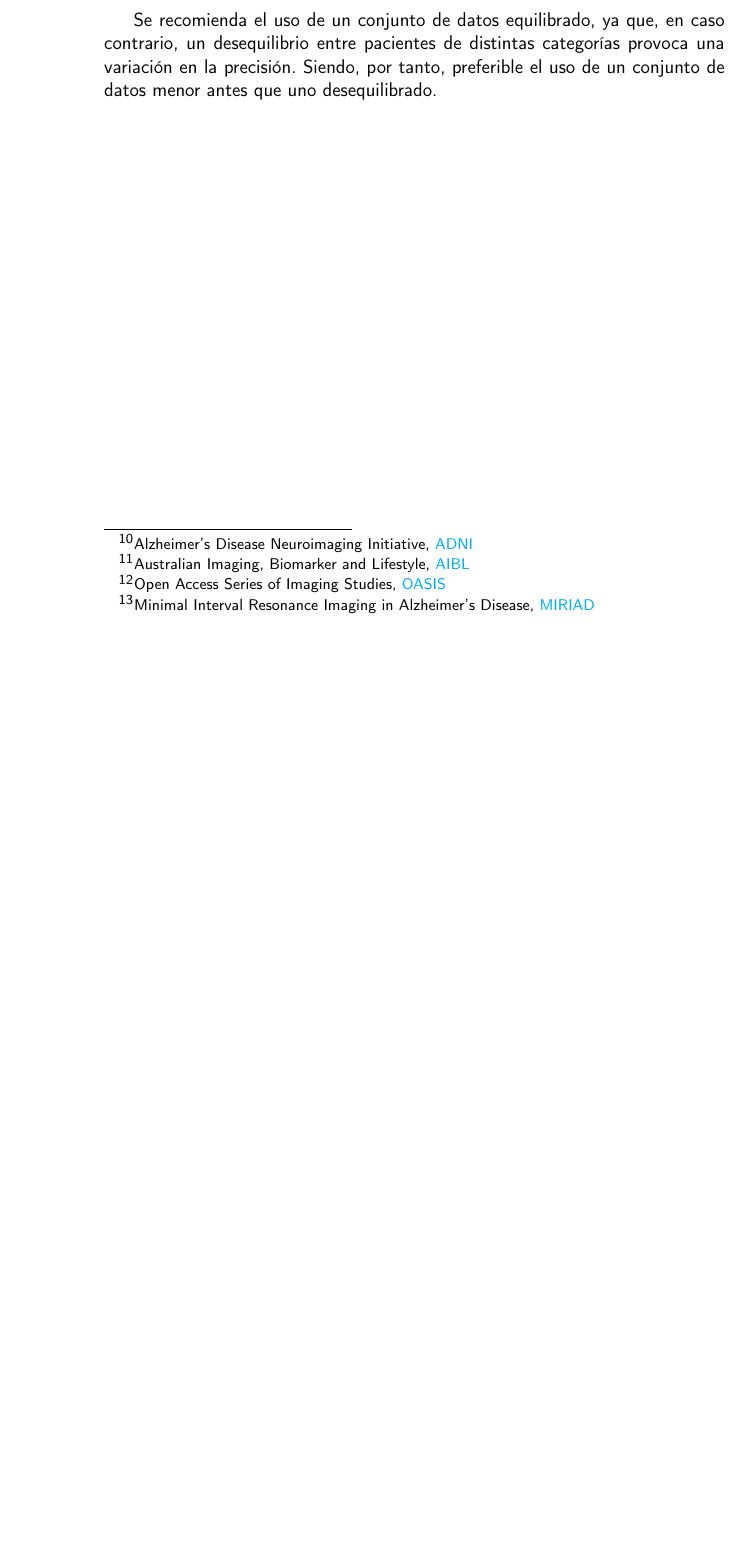
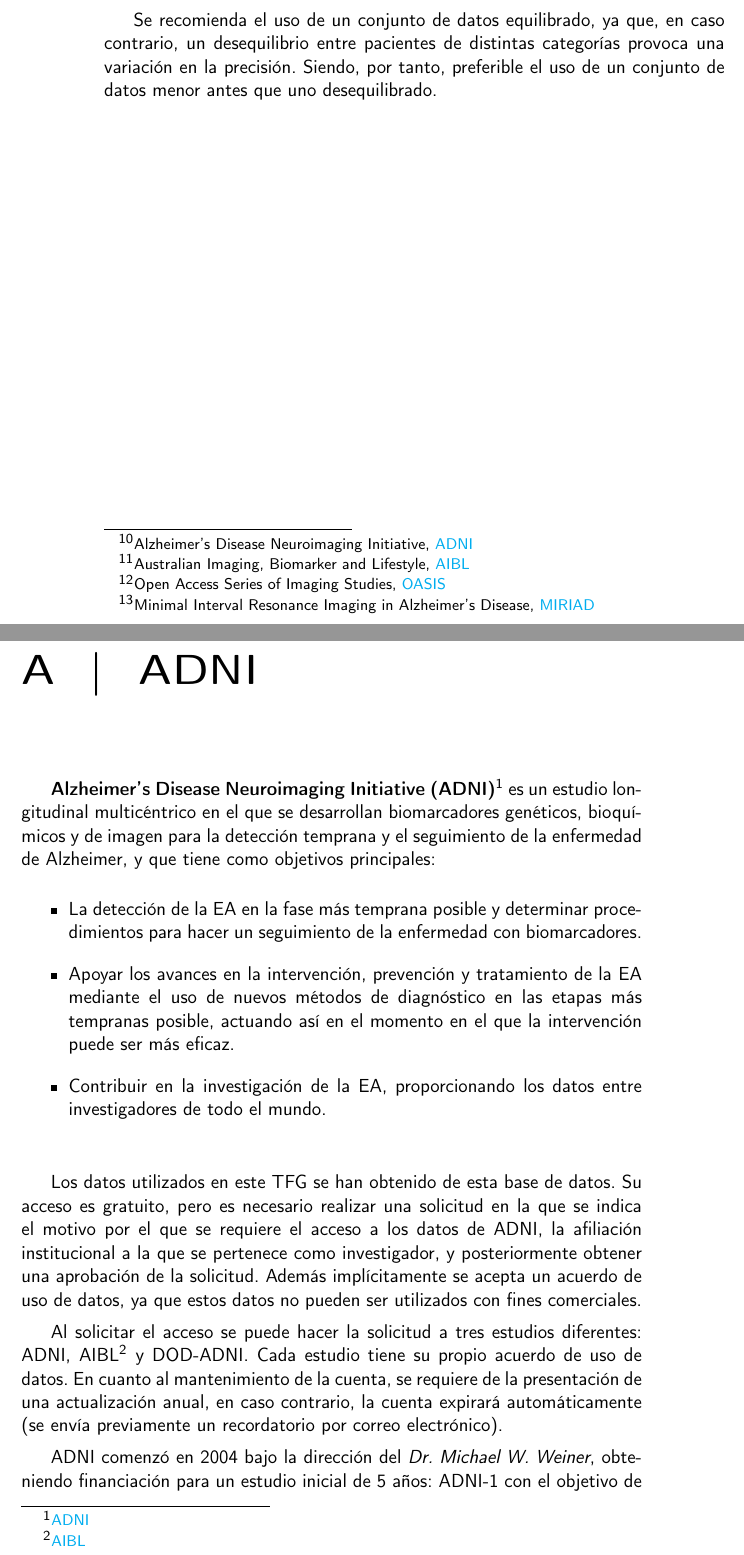
Before and after one commit to raquelmolinare/TFG, a LaTeX thesis (doc/proyecto.tex, which reads doc/apendices/ADNI.tex): part of page 26 of 28 before the commit and two parts of pages 26 and 27 of 30 after it, the two joined at a grey line, cut so that both start at the same text, the shorter picture padded with empty space. Compiled offline with pdfLaTeX.

Commit message:
TFG-HU-1 📝 Incluir apéndice ADNI

```diff
--- /dev/null
+++ b/doc/apendices/ADNI.tex
@@ -0,0 +1,25 @@
+\chapter{ADNI}\label{ch:aped.a}
+\textbf{Alzheimer’s Disease Neuroimaging Initiative (ADNI)\footnote{\href{https://adni.loni.usc.edu/}{ADNI}}} es un
+estudio longitudinal multicéntrico en el que se desarrollan biomarcadores genéticos, bioquímicos y de imagen para la
+detección temprana y el seguimiento de la enfermedad de Alzheimer, y que tiene como objetivos principales:
+\begin{itemize}
+    \item La detección de la EA en la fase más temprana posible y determinar procedimientos para hacer un seguimiento
+    de la enfermedad con biomarcadores.
+    \item Apoyar los avances en la intervención, prevención y tratamiento de la EA mediante el uso de nuevos métodos de
+    diagnóstico en las etapas más tempranas posible, actuando así en el momento en el que la intervención puede ser más eficaz.
+    \item Contribuir en la investigación de la EA, proporcionando los datos entre investigadores de todo el mundo.\\
+\end{itemize}
+
+Los datos utilizados en este TFG se han obtenido de esta base de datos.
+Su acceso es gratuito, pero es necesario realizar una solicitud en la que se indica el motivo por el que se requiere el
+acceso a los datos de ADNI, la afiliación institucional a la que se pertenece como investigador, y posteriormente
+obtener una aprobación de la solicitud.
+Además implícitamente se acepta un acuerdo de uso de datos, ya que estos datos no pueden ser utilizados con fines comerciales.
+
+Al solicitar el acceso se puede hacer la solicitud a tres estudios diferentes: ADNI,
+AIBL\footnote{\href{https://aibl.csiro.au/}{AIBL}} y DOD-ADNI. Cada estudio tiene su propio acuerdo de uso de datos.
+En cuanto al mantenimiento de la cuenta, se requiere de la presentación de una actualización anual, en caso contrario,
+la cuenta expirará automáticamente (se envía previamente un recordatorio por correo electrónico).
+
+ADNI comenzó en 2004 bajo la dirección del \textit{Dr. Michael W. Weiner}, obteniendo financiación para un estudio
+inicial de 5 años: ADNI-1 con el objetivo de desarrollar biomarcadores como medidas de resultado para ensayos clínicos,
```
Also changed, not shown: doc/proyecto.tex (+6 -4 lines), doc/apendices/ADNI.tex (22 more changed lines).
